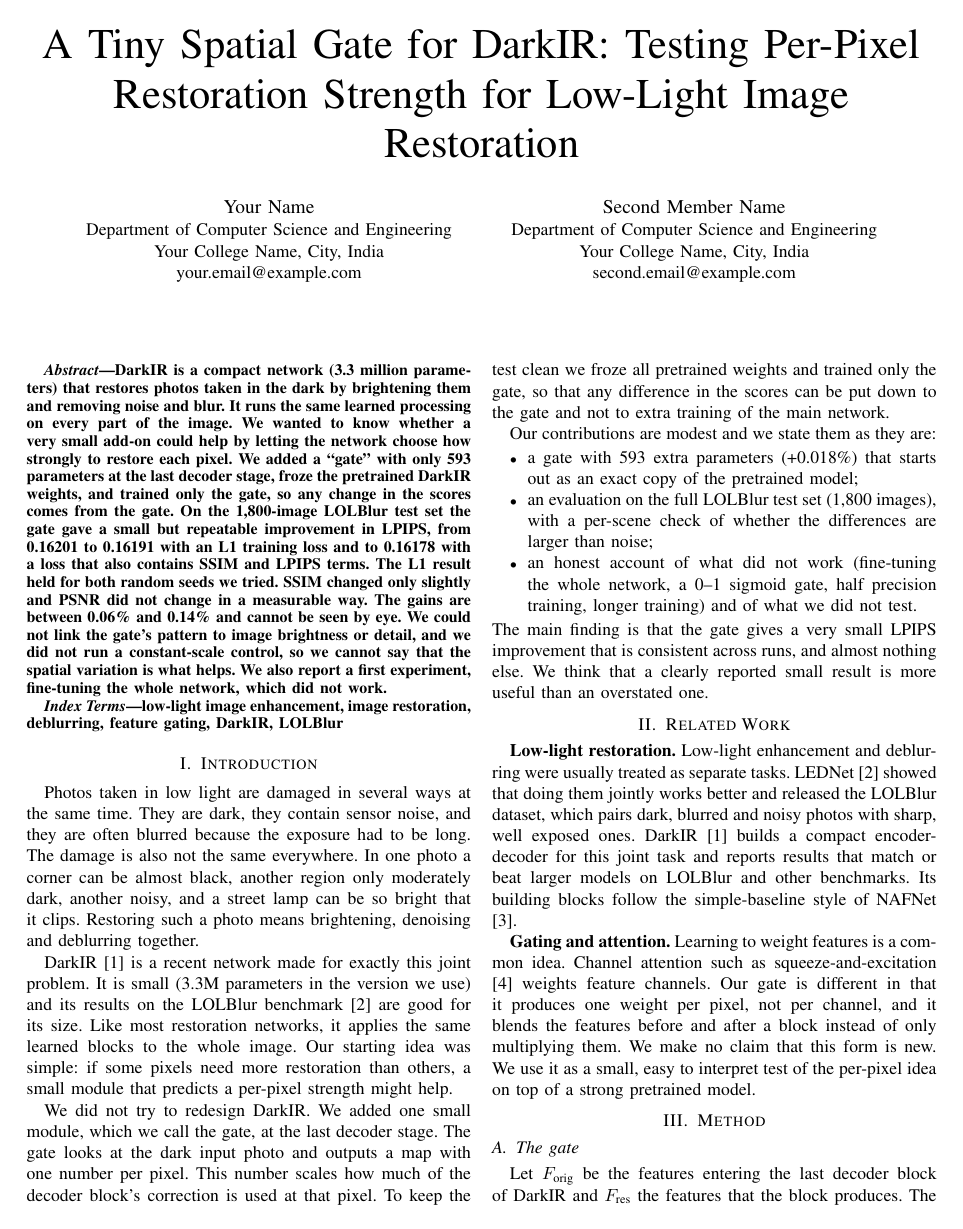
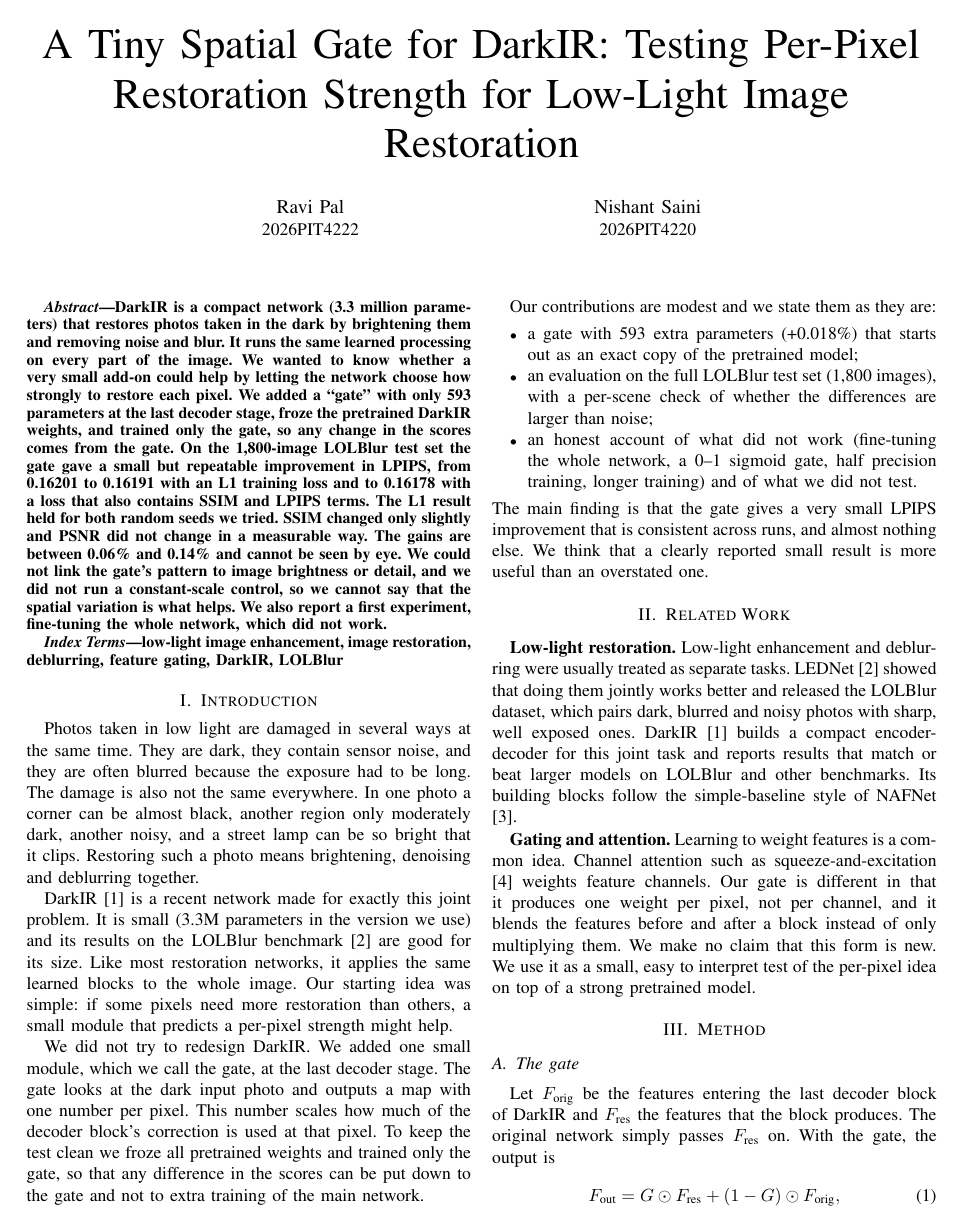
Before and after one commit to ravihere74/darkir-spatial-gate, a LaTeX paper (paper/main.tex): page 1 of 5. Compiled offline with pdfLaTeX.

Commit message:
Add files via upload

```diff
--- a/paper/main.tex
+++ b/paper/main.tex
@@ -15,15 +15,11 @@
 
 % ---- TODO: replace the names / college below with your own ----
 \author{
-\IEEEauthorblockN{Your Name}
-\IEEEauthorblockA{Department of Computer Science and Engineering\\
-Your College Name, City, India\\
-your.email@example.com}
+\IEEEauthorblockN{Ravi Pal}
+\IEEEauthorblockA{2026PIT4222}
 \and
-\IEEEauthorblockN{Second Member Name}
-\IEEEauthorblockA{Department of Computer Science and Engineering\\
-Your College Name, City, India\\
-second.email@example.com}
+\IEEEauthorblockN{Nishant Saini}
+\IEEEauthorblockA{2026PIT4220}
 }
 
 \maketitle
```
Also changed, not shown: paper/main.tex (2 more changed lines).
